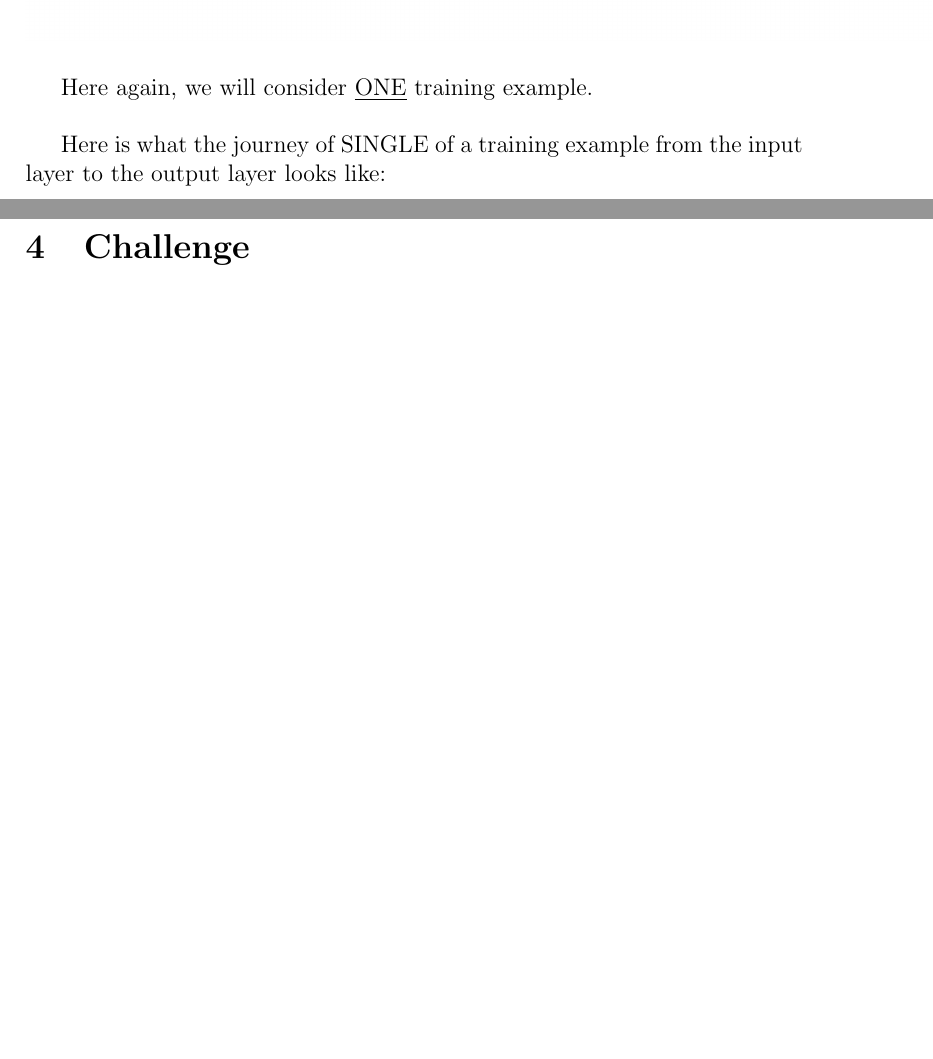
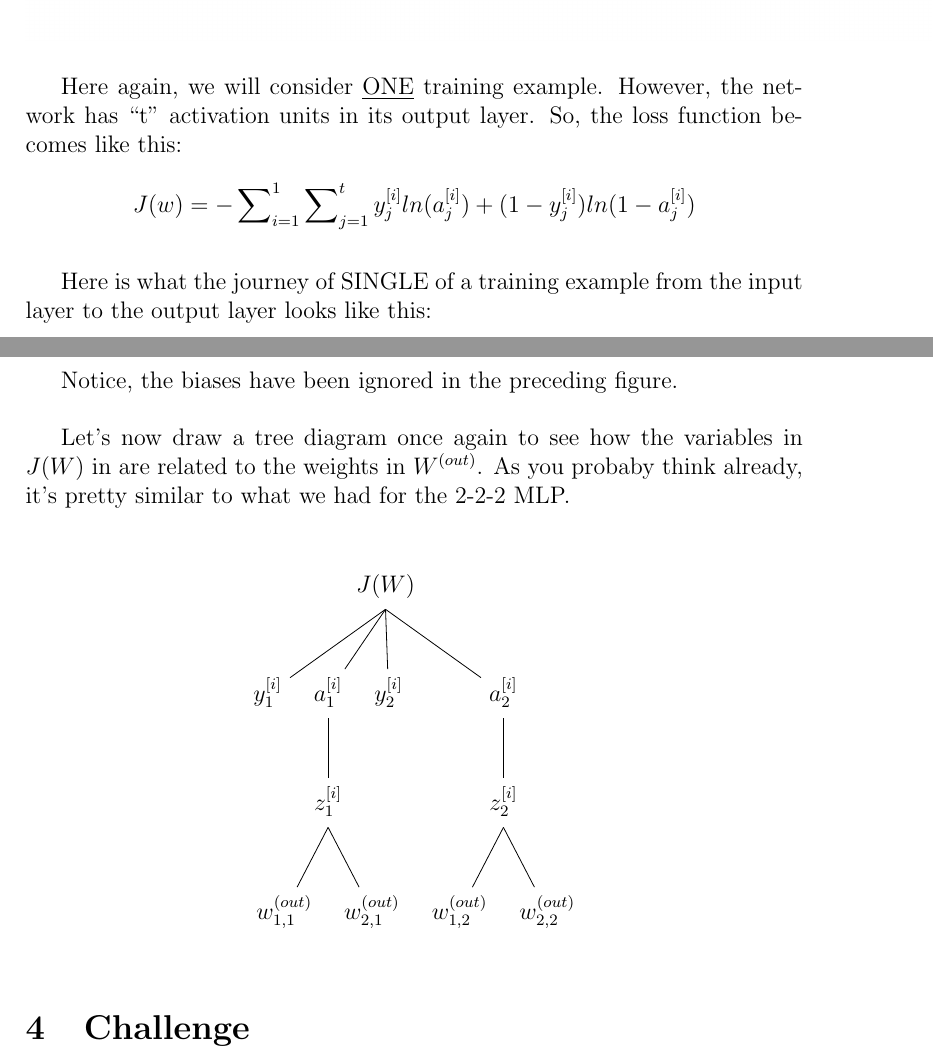
Before and after one commit to kassi-bertrand/machine-learning-notes, a LaTeX document (04-Make a MLP from scratch/document-1.tex): two parts of pages 7 and 9 of 9, joined at a grey line, cut so that both start at the same text, the shorter picture padded with empty space. Compiled offline with pdfLaTeX.

Commit message:
Progress on LATEX document :page_facing_up:

```diff
--- a/04-Make a MLP from scratch/document-1.tex
+++ b/04-Make a MLP from scratch/document-1.tex
@@ -276,11 +277,15 @@ Let's consider a general MLP like the following:
 \end{center}
 
 Here again, we will consider \underline{ONE} training example.
+However, the network has ``t'' activation units in its output
+layer. So, the loss function becomes like this:
+
+\[J(w) = -\sum\nolimits_{i = 1}^{1}\sum\nolimits_{j=1}^{t} y_j^{[i]} ln(a_j^{[i]}) + (1 - y_j^{[i]})ln(1 - a_j^{[i]})\]
 
 \vspace{5mm} %5mm vertical space
 
 Here is what the journey of SINGLE of a training example from
-the input layer to the output layer looks like:
+the input layer to the output layer looks like this:
 
 \pagebreak
 \[[a_1^{(in)}, a_2^{(in)}, \cdots, a_m^{(in)}]\]
@@ -304,6 +309,44 @@ the input layer to the output layer looks like:
 \[[y_1, y_2, \cdots, y_t]\]
 \pagebreak
 
+Notice, the biases have been ignored in the preceding figure.
+
+\vspace{5mm} %5mm vertical space
+
+Let's now draw a tree diagram once again to see how
+the variables in $J(W)$ in are related to the weights in
+$W^{(out)}$. As you probaby think already, it's pretty similar
+to what we had for the 2-2-2 MLP.
+
+\vspace{5mm} %5mm vertical space
+
+\begin{figure}[h!]
+    \centering
+    \begin{forest}
+        for tree={
+            l sep=30pt,
+            parent anchor=south,
+            align=center
+        }
+            [$J(W)$
+                [$y_1^{[i]}$]
+                [$a_1^{[i]}$
+                    [$z_1^{[i]}$
+                        [$w_{1,1}^{(out)}$]
+                        [$w_{2,1}^{(out)}$]
+                    ]
+                ]
+                [$y_2^{[i]}$]
+                [$a_2^{[i]}$
+                    [$z_2^{[i]}$
+                        [$w_{1,2}^{(out)}$]
+                        [$w_{2,2}^{(out)}$]
+                    ]
+                ]
+            ]
+    \end{forest}
+\end{figure}
+
 \section{Challenge}
 
 Can you repeat everything we did, but considering $n$ training
```
Also changed, not shown: 04-Make a MLP from scratch/document-1.pdf, 04-Make a MLP from scratch/document-1.tex (21 more changed lines). Lines whose indentation alone changed are shown as unchanged.
